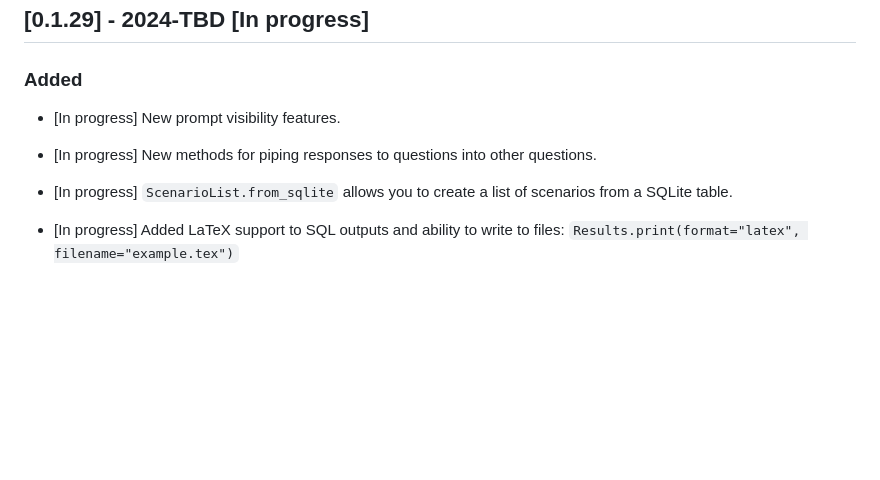
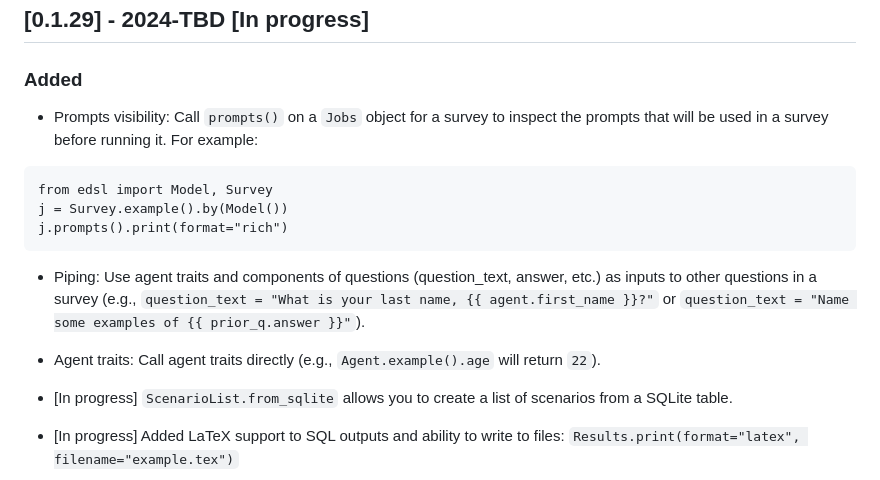
Before and after one commit to expectedparrot/edsl, a Markdown page: CHANGELOG.md, the part around the change. Rendered like a GitHub page; blank space fills up the shorter version.

````diff
--- a/CHANGELOG.md
+++ b/CHANGELOG.md
@@ -2,9 +2,16 @@
 
 ## [0.1.29] - 2024-TBD [In progress]
 ### Added
-- [In progress] New prompt visibility features.
+- Prompts visibility: Call `prompts()` on a `Jobs` object for a survey to inspect the prompts that will be used in a survey before running it. For example:
+```
+from edsl import Model, Survey
+j = Survey.example().by(Model())
+j.prompts().print(format="rich")
+```
 
-- [In progress] New methods for piping responses to questions into other questions.
+- Piping: Use agent traits and components of questions (question_text, answer, etc.) as inputs to other questions in a survey (e.g., `question_text = "What is your last name, {{ agent.first_name }}?"` or `question_text = "Name some examples of {{ prior_q.answer }}"`).
+
+- Agent traits: Call agent traits directly (e.g., `Agent.example().age` will return `22`).
 
 - [In progress] `ScenarioList.from_sqlite` allows you to create a list of scenarios from a SQLite table.
 
````
